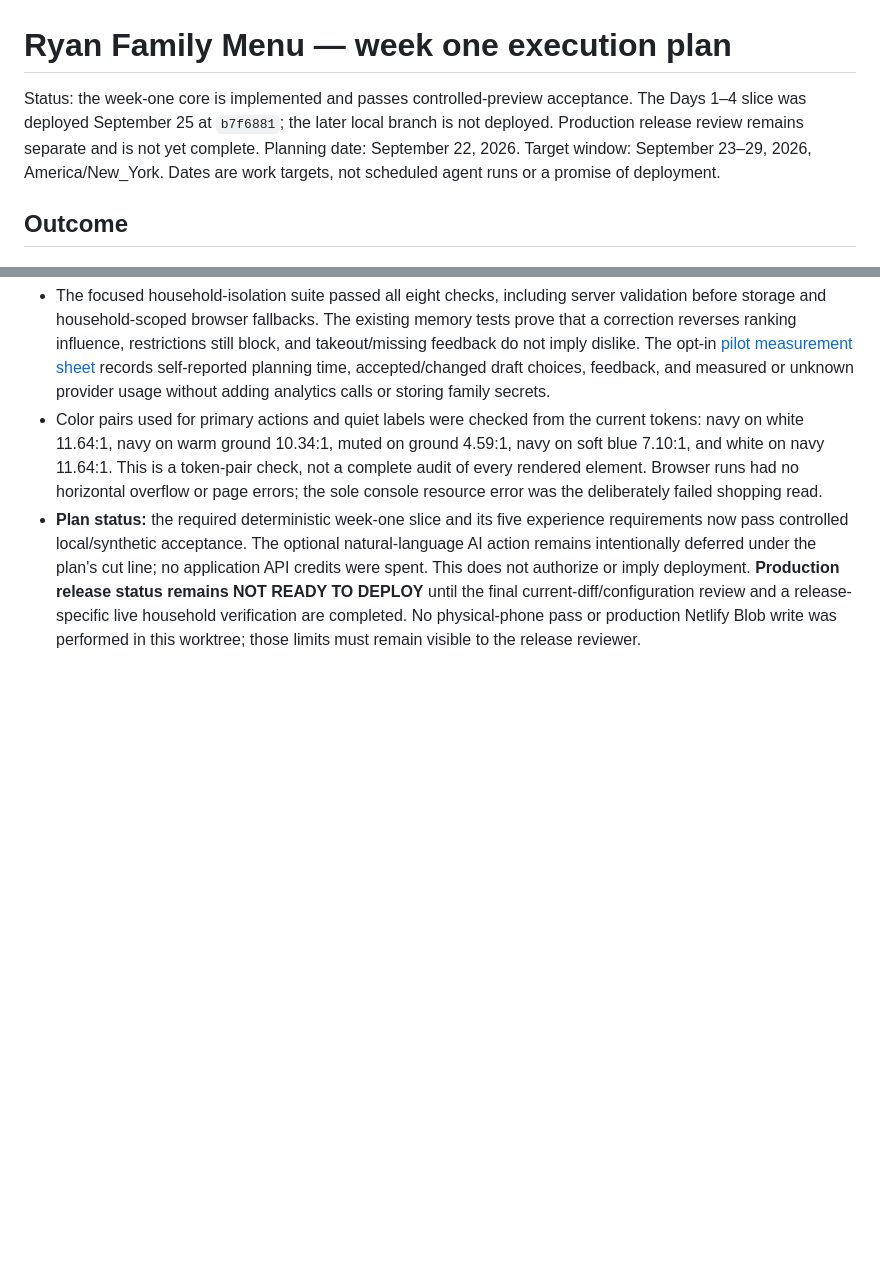
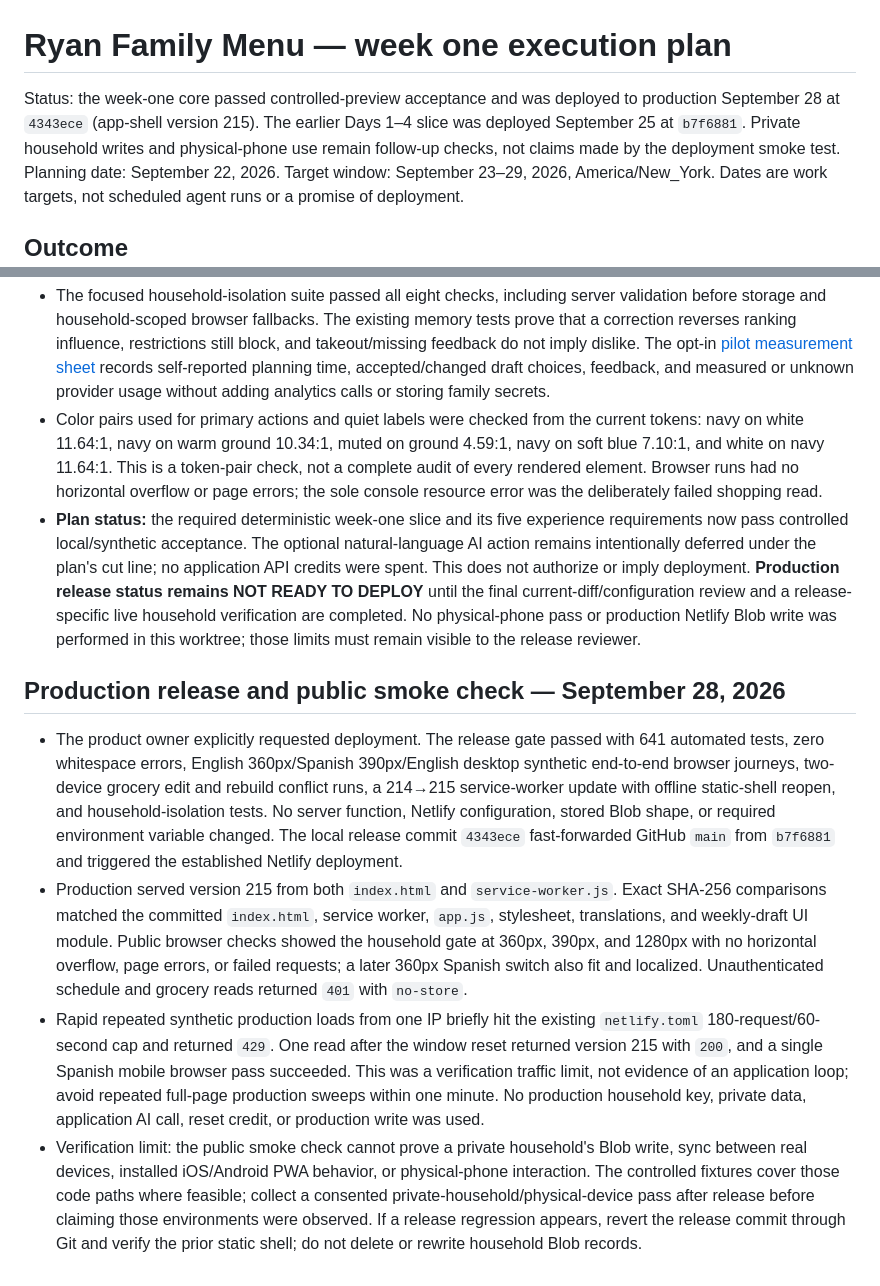
Before and after one commit to ryanep2003/ryan-family-menu, a Markdown page: docs/REIMAGINING_WEEK_ONE_PLAN.md, 2 parts joined by grey strips. Drawn GitHub-style; blank space fills up the shorter version.

Commit message:
Record week-one production release verification

```diff
--- a/docs/REIMAGINING_WEEK_ONE_PLAN.md
+++ b/docs/REIMAGINING_WEEK_ONE_PLAN.md
@@ -1,6 +1,6 @@
 # Ryan Family Menu — week one execution plan
 
-Status: the week-one core is implemented and passes controlled-preview acceptance. The Days 1–4 slice was deployed September 25 at `b7f6881`; the later local branch is not deployed. Production release review remains separate and is not yet complete.
+Status: the week-one core passed controlled-preview acceptance and was deployed to production September 28 at `4343ece` (app-shell version 215). The earlier Days 1–4 slice was deployed September 25 at `b7f6881`. Private household writes and physical-phone use remain follow-up checks, not claims made by the deployment smoke test.
 Planning date: September 22, 2026. Target window: September 23–29, 2026, America/New_York.
 Dates are work targets, not scheduled agent runs or a promise of deployment.
 
@@ -401,3 +401,10 @@ The review identified same-date local-wins schedule reconciliation and an overly
 - The focused household-isolation suite passed all eight checks, including server validation before storage and household-scoped browser fallbacks. The existing memory tests prove that a correction reverses ranking influence, restrictions still block, and takeout/missing feedback do not imply dislike. The opt-in [pilot measurement sheet](WEEK_ONE_PILOT_MEASUREMENT.md) records self-reported planning time, accepted/changed draft choices, feedback, and measured or unknown provider usage without adding analytics calls or storing family secrets.
 - Color pairs used for primary actions and quiet labels were checked from the current tokens: navy on white 11.64:1, navy on warm ground 10.34:1, muted on ground 4.59:1, navy on soft blue 7.10:1, and white on navy 11.64:1. This is a token-pair check, not a complete audit of every rendered element. Browser runs had no horizontal overflow or page errors; the sole console resource error was the deliberately failed shopping read.
 - **Plan status:** the required deterministic week-one slice and its five experience requirements now pass controlled local/synthetic acceptance. The optional natural-language AI action remains intentionally deferred under the plan's cut line; no application API credits were spent. This does not authorize or imply deployment. **Production release status remains NOT READY TO DEPLOY** until the final current-diff/configuration review and a release-specific live household verification are completed. No physical-phone pass or production Netlify Blob write was performed in this worktree; those limits must remain visible to the release reviewer.
+
+## Production release and public smoke check — September 28, 2026
+
+- The product owner explicitly requested deployment. The release gate passed with 641 automated tests, zero whitespace errors, English 360px/Spanish 390px/English desktop synthetic end-to-end browser journeys, two-device grocery edit and rebuild conflict runs, a 214→215 service-worker update with offline static-shell reopen, and household-isolation tests. No server function, Netlify configuration, stored Blob shape, or required environment variable changed. The local release commit `4343ece` fast-forwarded GitHub `main` from `b7f6881` and triggered the established Netlify deployment.
+- Production served version 215 from both `index.html` and `service-worker.js`. Exact SHA-256 comparisons matched the committed `index.html`, service worker, `app.js`, stylesheet, translations, and weekly-draft UI module. Public browser checks showed the household gate at 360px, 390px, and 1280px with no horizontal overflow, page errors, or failed requests; a later 360px Spanish switch also fit and localized. Unauthenticated schedule and grocery reads returned `401` with `no-store`.
+- Rapid repeated synthetic production loads from one IP briefly hit the existing `netlify.toml` 180-request/60-second cap and returned `429`. One read after the window reset returned version 215 with `200`, and a single Spanish mobile browser pass succeeded. This was a verification traffic limit, not evidence of an application loop; avoid repeated full-page production sweeps within one minute. No production household key, private data, application AI call, reset credit, or production write was used.
+- Verification limit: the public smoke check cannot prove a private household's Blob write, sync between real devices, installed iOS/Android PWA behavior, or physical-phone interaction. The controlled fixtures cover those code paths where feasible; collect a consented private-household/physical-device pass after release before claiming those environments were observed. If a release regression appears, revert the release commit through Git and verify the prior static shell; do not delete or rewrite household Blob records.
```
